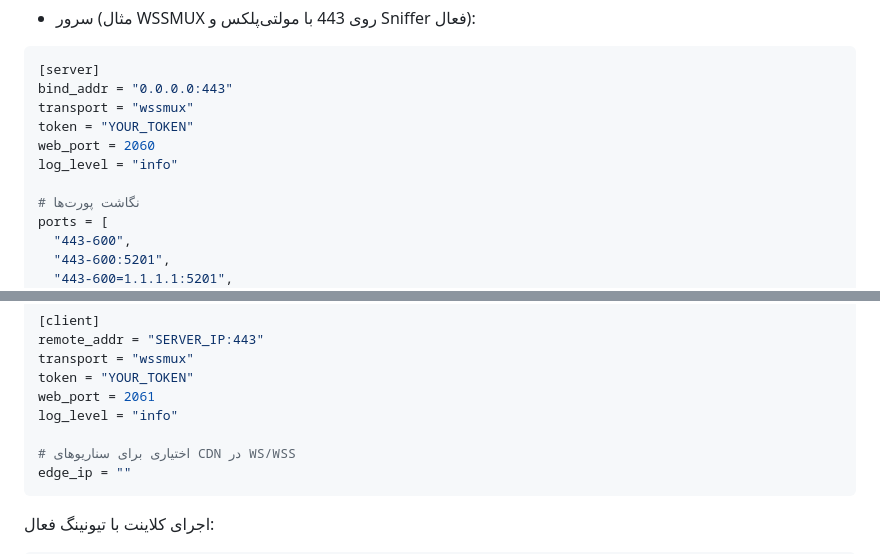
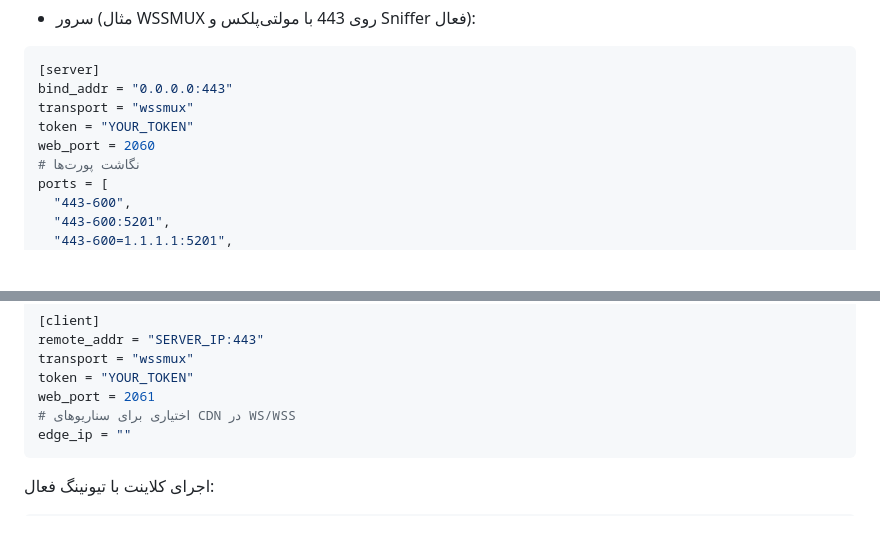
Before and after one commit to ArashAfkandeh/Backhaul-Pro, a Markdown page: README.md, 2 parts joined by grey strips. Drawn GitHub-style; blank space fills up the shorter version.

````diff
--- a/README.md
+++ b/README.md
@@ -219,8 +219,6 @@ bind_addr = "0.0.0.0:443"
 transport = "wssmux"
 token = "YOUR_TOKEN"
 web_port = 2060
-log_level = "info"
-
 # نگاشت پورت‌ها
 ports = [
   "443-600",
@@ -240,8 +238,6 @@ remote_addr = "SERVER_IP:443"
 transport = "wssmux"
 token = "YOUR_TOKEN"
 web_port = 2061
-log_level = "info"
-
 # اختیاری برای سناریوهای CDN در WS/WSS
 edge_ip = ""
 ```
````
